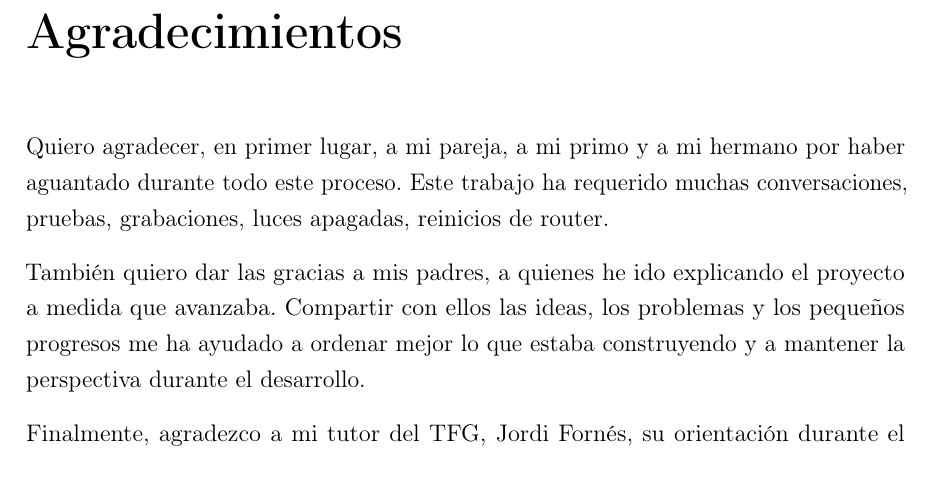
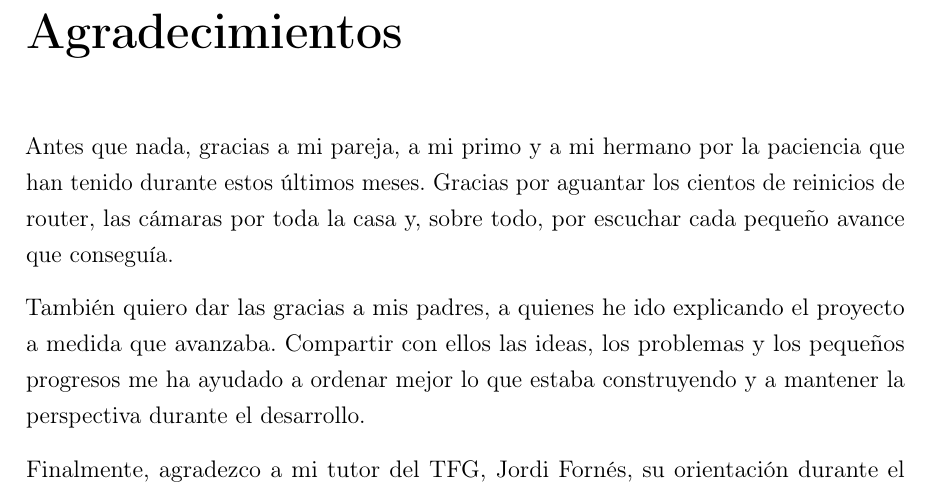
Before and after one commit to k1k3-d3v/Odin_ElAsistenteTotal, a LaTeX thesis (main.tex, which reads chapters/01_acknowledgements.tex): part of page 2 of 120, cut so that both start at the same text. Compiled offline with pdfLaTeX.

Commit message:
Polish acknowledgements and recompile PDF

```diff
--- a/chapters/01_acknowledgements.tex
+++ b/chapters/01_acknowledgements.tex
@@ -1,9 +1,10 @@
 \chapter*{Agradecimientos}
 \addcontentsline{toc}{chapter}{Agradecimientos}
 
-Quiero agradecer, en primer lugar, a mi pareja, a mi primo y a mi hermano por
-haber aguantado durante todo este proceso. Este trabajo ha requerido muchas
-conversaciones, pruebas, grabaciones, luces apagadas, reinicios de router.
+Antes que nada, gracias a mi pareja, a mi primo y a mi hermano por la paciencia
+que han tenido durante estos últimos meses. Gracias por aguantar los cientos de
+reinicios de router, las cámaras por toda la casa y, sobre todo, por escuchar
+cada pequeño avance que conseguía.
 
 También quiero dar las gracias a mis padres, a quienes he ido explicando el
 proyecto a medida que avanzaba. Compartir con ellos las ideas, los problemas y
```
